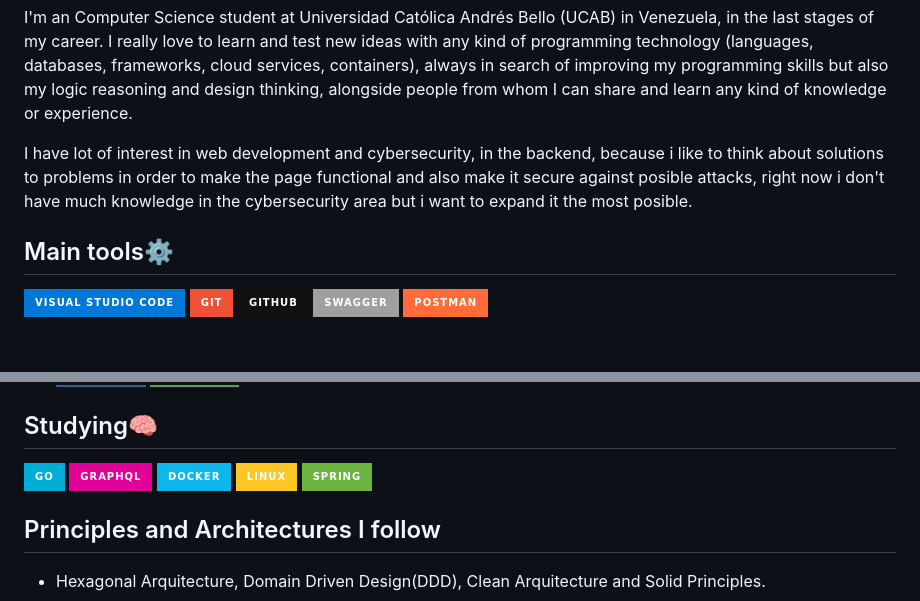
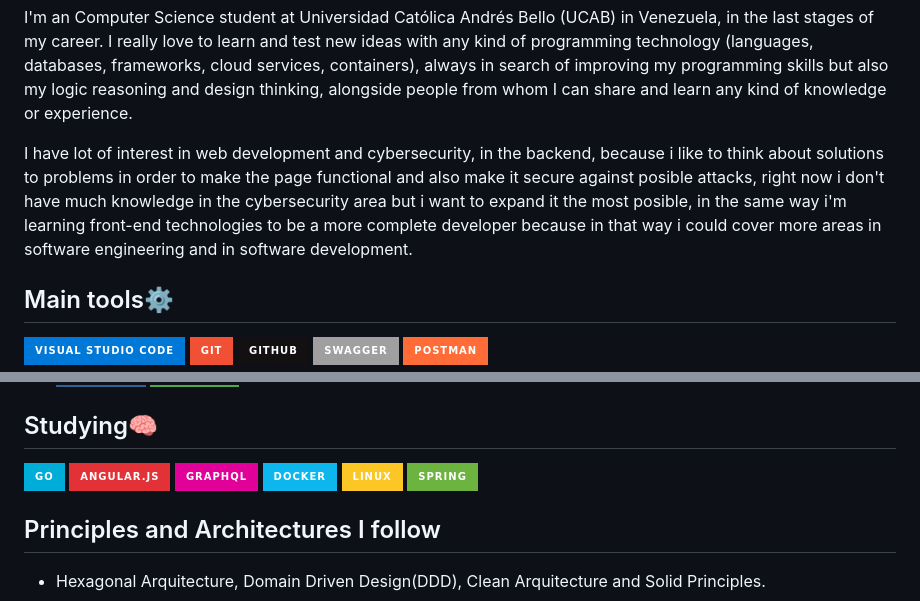
Before and after one commit to AG2904/AG2904, a Markdown page: README.md, 2 parts joined by grey strips. Drawn GitHub-style; badges without logos; blank space fills up the shorter version.

Commit message:
Revise README for clarity and detail
Corrected grammar and expanded on interests in web development and cybersecurity.

```diff
--- a/README.md
+++ b/README.md
@@ -9,7 +9,7 @@
 I'm an Computer Science student at Universidad Católica Andrés Bello (UCAB) in Venezuela, in the last stages of my career. I really love to learn and test new ideas with any kind of programming technology (languages, databases, frameworks, cloud services, containers), always in search of improving my programming skills but also my logic reasoning and design thinking, alongside people from whom I can share and learn any kind of knowledge or experience.
 
 I have lot of interest in web development and cybersecurity, in the backend, because
-i like to think about solutions to problems in order to make the page functional and also make it secure against posible attacks, right now i don't have much knowledge in the cybersecurity area but i want to expand it the most posible.
+i like to think about solutions to problems in order to make the page functional and also make it secure against posible attacks, right now i don't have much knowledge in the cybersecurity area but i want to expand it the most posible, in the same way i'm learning front-end technologies to be a more complete developer because in that way i could cover more areas in software engineering and in software development.
 
 ## Main tools⚙️
  ![Visual Studio Code](https://img.shields.io/badge/Visual%20Studio%20Code-0078d7.svg?style=for-the-badge&logo=visual-studio-code&logoColor=white)
@@ -43,6 +43,7 @@ i like to think about solutions to problems in order to make the page functional
 
 ## Studying🧠
 ![Go](https://img.shields.io/badge/go-%2300ADD8.svg?style=for-the-badge&logo=go&logoColor=white)
+![Angular.js](https://img.shields.io/badge/angular.js-%23E23237.svg?style=for-the-badge&logo=angularjs&logoColor=white)
 ![GraphQL](https://img.shields.io/badge/-GraphQL-E10098?style=for-the-badge&logo=graphql&logoColor=white)
 ![Docker](https://img.shields.io/badge/docker-%230db7ed.svg?style=for-the-badge&logo=docker&logoColor=white)
 ![Linux](https://img.shields.io/badge/Linux-FCC624?style=for-the-badge&logo=linux&logoColor=black)
```
